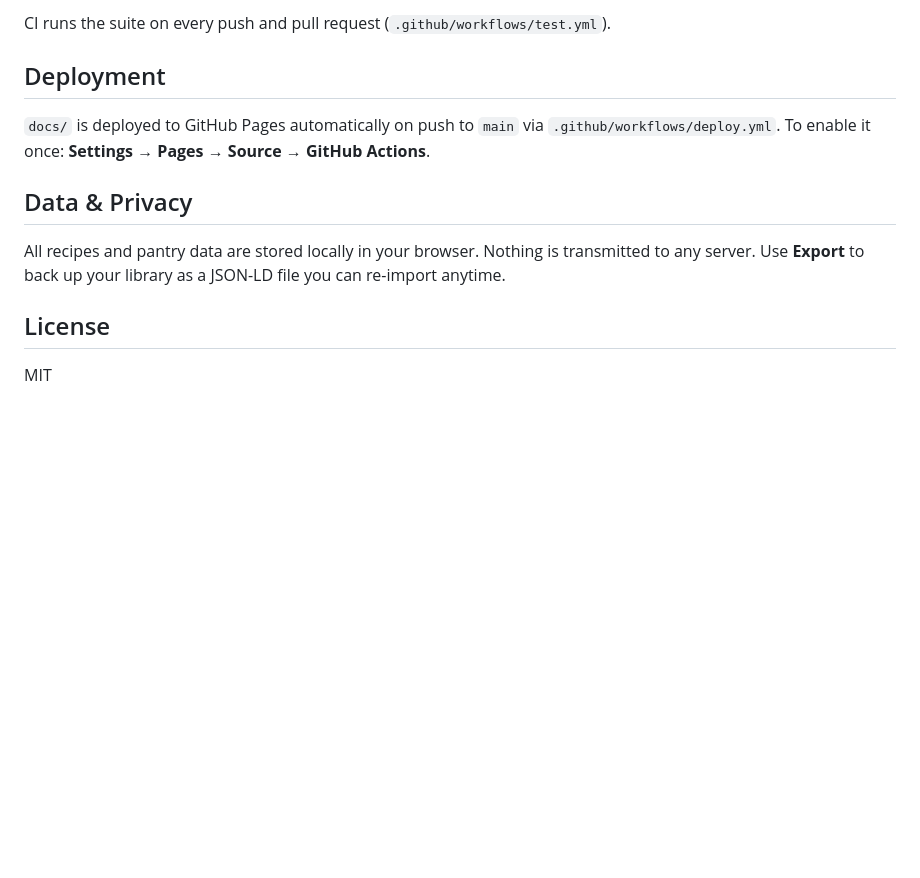
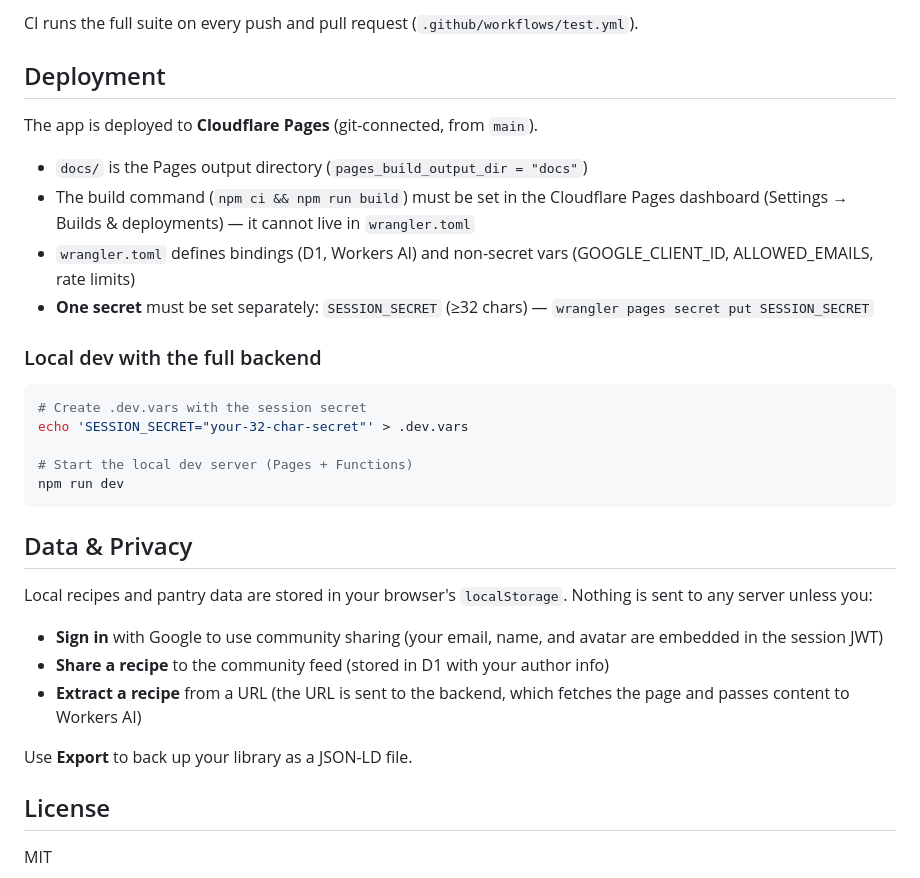
Before and after one commit to kaykayyali/cookbook, a Markdown page: README.md, the part around one of its changes. Rendered like a GitHub page; blank space fills up the shorter version.

````diff
--- a/README.md
+++ b/README.md
@@ -82,14 +171,35 @@ npm test
 ```
 
-CI runs the suite on every push and pull request (`.github/workflows/test.yml`).
+CI runs the full suite on every push and pull request (`.github/workflows/test.yml`).
 
 ## Deployment
 
-`docs/` is deployed to GitHub Pages automatically on push to `main` via `.github/workflows/deploy.yml`. To enable it once: **Settings → Pages → Source → GitHub Actions**.
+The app is deployed to **Cloudflare Pages** (git-connected, from `main`).
+
+- `docs/` is the Pages output directory (`pages_build_output_dir = "docs"`)
+- The build command (`npm ci && npm run build`) must be set in the Cloudflare Pages dashboard (Settings → Builds & deployments) — it cannot live in `wrangler.toml`
+- `wrangler.toml` defines bindings (D1, Workers AI) and non-secret vars (GOOGLE_CLIENT_ID, ALLOWED_EMAILS, rate limits)
+- **One secret** must be set separately: `SESSION_SECRET` (≥32 chars) — `wrangler pages secret put SESSION_SECRET`
+
+### Local dev with the full backend
+
+```bash
+# Create .dev.vars with the session secret
+echo 'SESSION_SECRET="your-32-char-secret"' > .dev.vars
+
+# Start the local dev server (Pages + Functions)
+npm run dev
+```
 
 ## Data & Privacy
 
-All recipes and pantry data are stored locally in your browser. Nothing is transmitted to any server. Use **Export** to back up your library as a JSON-LD file you can re-import anytime.
+Local recipes and pantry data are stored in your browser's `localStorage`. Nothing is sent to any server unless you:
+
+- **Sign in** with Google to use community sharing (your email, name, and avatar are embedded in the session JWT)
+- **Share a recipe** to the community feed (stored in D1 with your author info)
+- **Extract a recipe** from a URL (the URL is sent to the backend, which fetches the page and passes content to Workers AI)
+
+Use **Export** to back up your library as a JSON-LD file.
 
 ## License
 
````
Also changed, not shown: other parts of README.md (+131 -42 lines).
